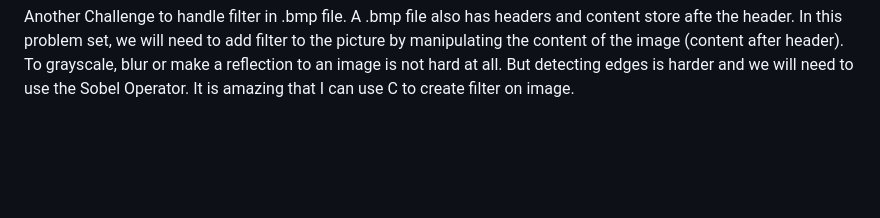
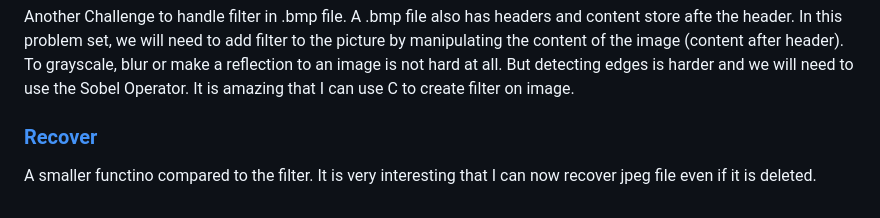
Before and after one commit to jackywooks/CS50x-202425, a Markdown page: README.md, the part around the change. Rendered like a GitHub page; blank space fills up the shorter version.

```diff
--- a/README.md
+++ b/README.md
@@ -43,3 +43,5 @@ The goalkeeper will guess your direction to save the ball. If either the player
 <p> Introduction of pointer this week, we are now handling WAV file to read the WAV file, copy its header and then output the audio with multipcation of the input factor.</p>
 <h3> <a href="https://github.com/jackywooks/CS50x-2024/tree/main/Week4%20-%20Memory/filter-more">Filter (More)</a> </h3>
 <p> Another Challenge to handle filter in .bmp file. A .bmp file also has headers and content store afte the header. In this problem set, we will need to add filter to the picture by manipulating the content of the image (content after header). To grayscale, blur or make a reflection to an image is not hard at all. But detecting edges is harder and we will need to use the Sobel Operator. It is amazing that I can use C to create filter on image. </p>
+<h3> <a href="https://github.com/jackywooks/CS50x-2024/tree/main/Week4%20-%20Memory/recover">Recover</a> </h3>
+<p> A smaller functino compared to the filter. It is very interesting that I can now recover jpeg file even if it is deleted. </p>
```
